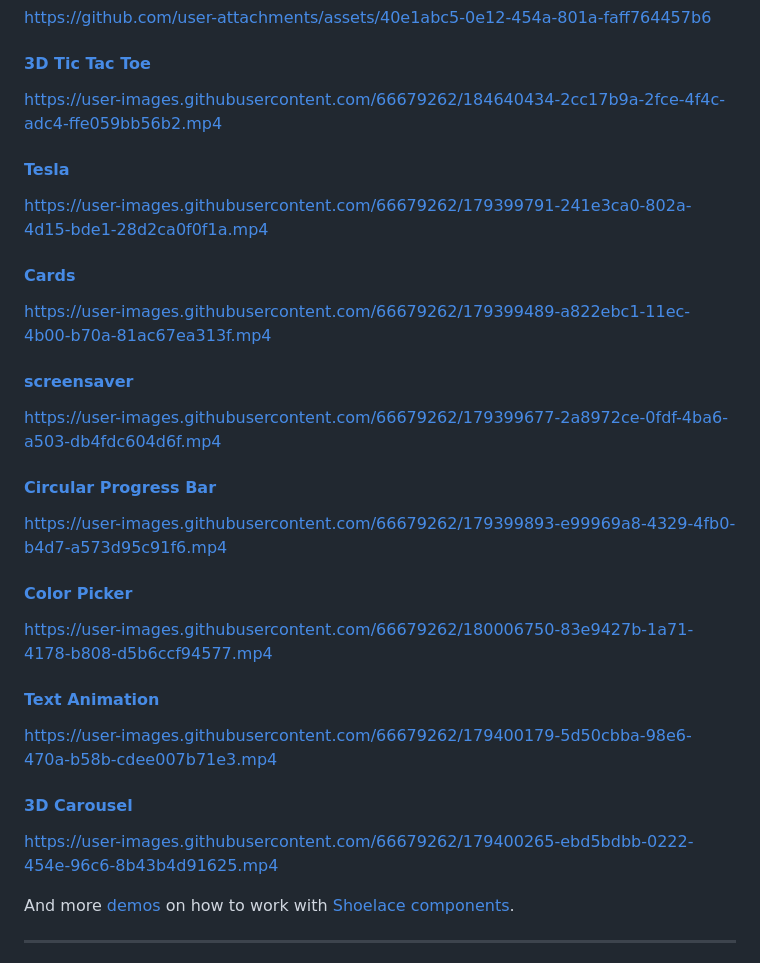
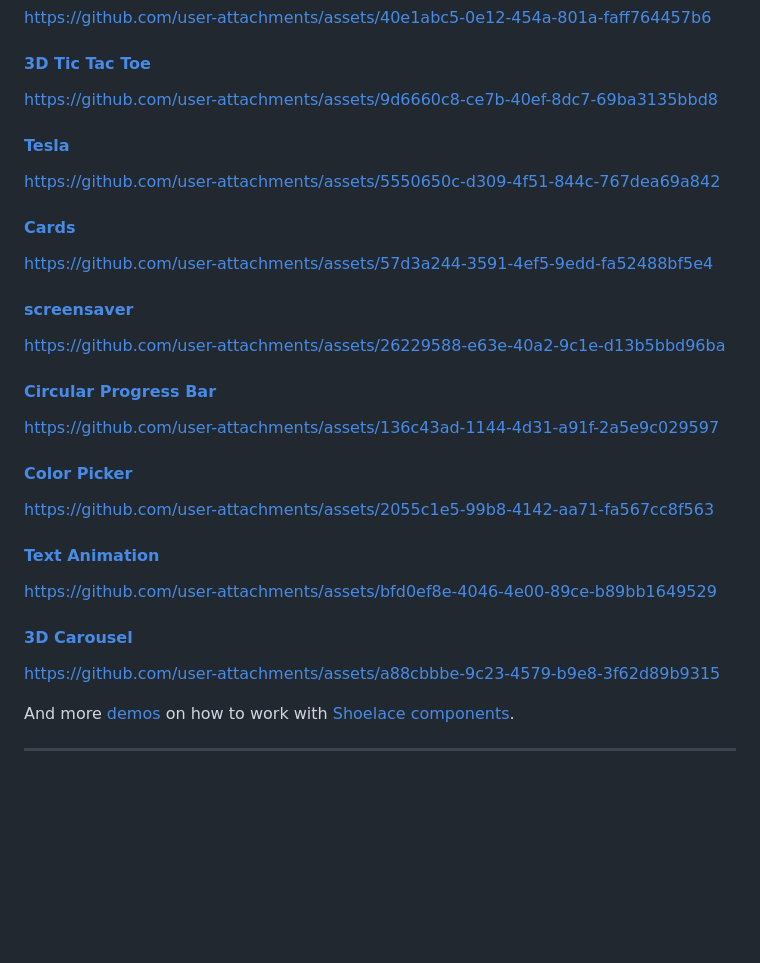
Before and after one commit to dagger8224/dagger.js, a Markdown page: README.md, the part around the change. Drawn GitHub-style; blank space fills up the shorter version.

```diff
--- a/README.md
+++ b/README.md
@@ -124,28 +124,28 @@ Router is a built-in feature of dagger.js that allows you to easily define route
 https://github.com/user-attachments/assets/40e1abc5-0e12-454a-801a-faff764457b6
 
 #### [3D Tic Tac Toe](https://codepen.io/dagger8224/pen/RwMedQx)
-https://user-images.githubusercontent.com/66679262/184640434-2cc17b9a-2fce-4f4c-adc4-ffe059bb56b2.mp4
+https://github.com/user-attachments/assets/9d6660c8-ce7b-40ef-8dc7-69ba3135bbd8
 
 #### [Tesla](https://codepen.io/dagger8224/pen/RwMGvPv?editors=1010)
-https://user-images.githubusercontent.com/66679262/179399791-241e3ca0-802a-4d15-bde1-28d2ca0f0f1a.mp4
+https://github.com/user-attachments/assets/5550650c-d309-4f51-844c-767dea69a842
 
 #### [Cards](https://codepen.io/dagger8224/pen/zYWGGOY?editors=1100)
-https://user-images.githubusercontent.com/66679262/179399489-a822ebc1-11ec-4b00-b70a-81ac67ea313f.mp4
+https://github.com/user-attachments/assets/57d3a244-3591-4ef5-9edd-fa52488bf5e4
 
 #### [screensaver](https://codepen.io/dagger8224/pen/rNdOBmB?editors=1010)
-https://user-images.githubusercontent.com/66679262/179399677-2a8972ce-0fdf-4ba6-a503-db4fdc604d6f.mp4
+https://github.com/user-attachments/assets/26229588-e63e-40a2-9c1e-d13b5bbd96ba
 
 #### [Circular Progress Bar](https://codepen.io/dagger8224/pen/dympJXz?editors=1010)
-https://user-images.githubusercontent.com/66679262/179399893-e99969a8-4329-4fb0-b4d7-a573d95c91f6.mp4
+https://github.com/user-attachments/assets/136c43ad-1144-4d31-a91f-2a5e9c029597
 
 #### [Color Picker](https://codepen.io/dagger8224/pen/vYRmGJp?editors=1010)
-https://user-images.githubusercontent.com/66679262/180006750-83e9427b-1a71-4178-b808-d5b6ccf94577.mp4
+https://github.com/user-attachments/assets/2055c1e5-99b8-4142-aa71-fa567cc8f563
 
 #### [Text Animation](https://codepen.io/dagger8224/pen/JjLXppg)
-https://user-images.githubusercontent.com/66679262/179400179-5d50cbba-98e6-470a-b58b-cdee007b71e3.mp4
+https://github.com/user-attachments/assets/bfd0ef8e-4046-4e00-89ce-b89bb1649529
 
 #### [3D Carousel](https://codepen.io/dagger8224/pen/JjLRbmz)
-https://user-images.githubusercontent.com/66679262/179400265-ebd5bdbb-0222-454e-96c6-8b43b4d91625.mp4
+https://github.com/user-attachments/assets/a88cbbbe-9c23-4579-b9e8-3f62d89b9315
 
 And more [demos](https://codepen.io/collection/yyLOGj) on how to work with [Shoelace components](https://shoelace.style/components/).
 
```
